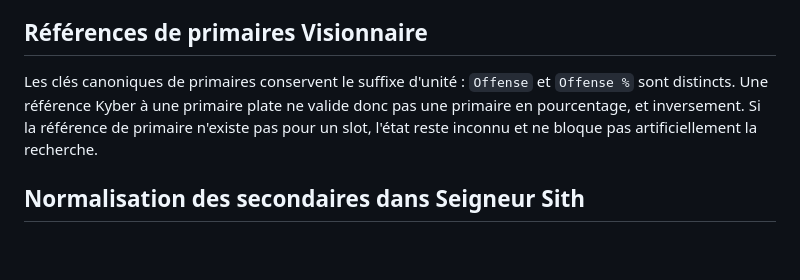
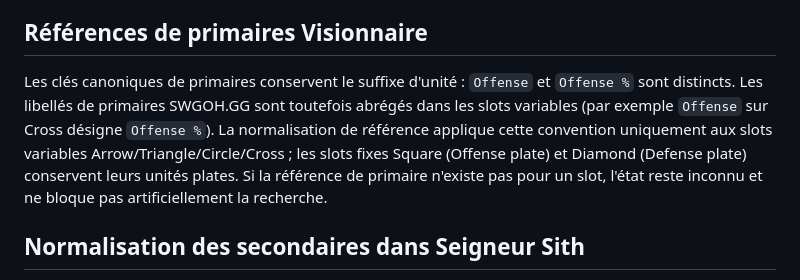
Before and after one commit to Selimna95/Selimna-Holocron, a Markdown page: docs/architecture-mod-engine.md, the part around the change. Drawn GitHub-style; blank space fills up the shorter version.

Commit message:
docs: clarify SWGOH.GG primary shorthand by mod slot

```diff
--- a/docs/architecture-mod-engine.md
+++ b/docs/architecture-mod-engine.md
@@ -99,7 +99,7 @@ Les donneurs dont les données sont incomplètes sont signalés comme impact par
 Le calculateur Crinolo n'est pas une dépendance de production : il sert de référence indépendante. Le moteur Holocron reste l'unique moteur exécuté par les modules.
 ## Références de primaires Visionnaire
 
-Les clés canoniques de primaires conservent le suffixe d'unité : `Offense` et `Offense %` sont distincts. Une référence Kyber à une primaire plate ne valide donc pas une primaire en pourcentage, et inversement. Si la référence de primaire n'existe pas pour un slot, l'état reste inconnu et ne bloque pas artificiellement la recherche.
+Les clés canoniques de primaires conservent le suffixe d'unité : `Offense` et `Offense %` sont distincts. Les libellés de primaires SWGOH.GG sont toutefois abrégés dans les slots variables (par exemple `Offense` sur Cross désigne `Offense %`). La normalisation de référence applique cette convention uniquement aux slots variables Arrow/Triangle/Circle/Cross ; les slots fixes Square (Offense plate) et Diamond (Defense plate) conservent leurs unités plates. Si la référence de primaire n'existe pas pour un slot, l'état reste inconnu et ne bloque pas artificiellement la recherche.
 
 ## Normalisation des secondaires dans Seigneur Sith
 
```
